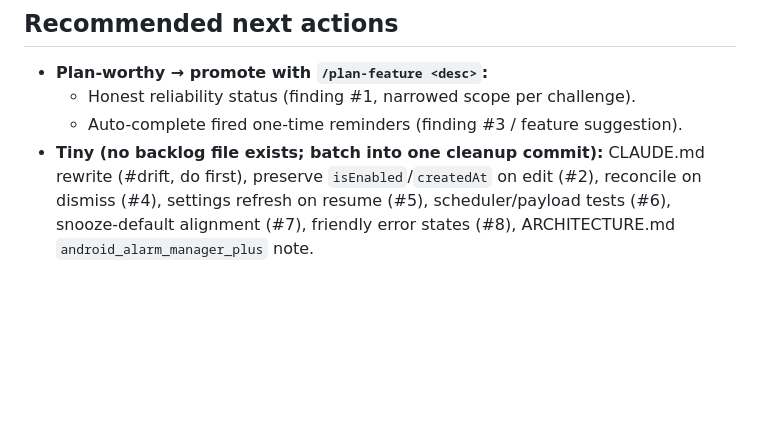
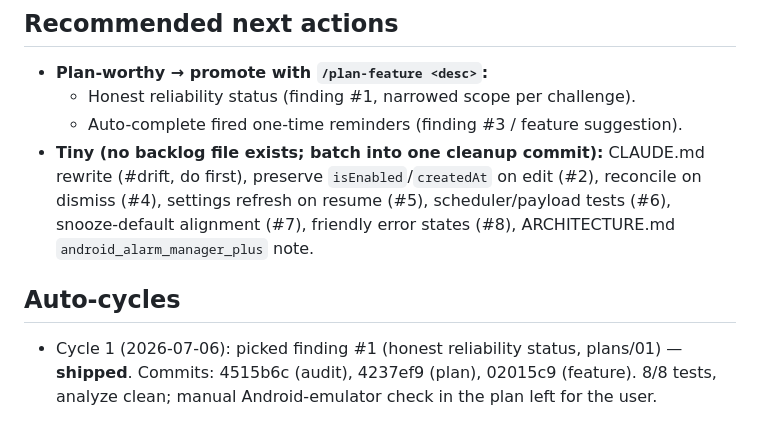
Before and after one commit to metsz007/takna, a Markdown page: docs/audits/2026-07-06.md, the part around the change. GitHub-like rendering; blank space fills up the shorter version.

Commit message:
Record auto-cycle 1 in audit report

```diff
--- a/docs/audits/2026-07-06.md
+++ b/docs/audits/2026-07-06.md
@@ -62,3 +62,7 @@ None — first audit.
   - Honest reliability status (finding #1, narrowed scope per challenge).
   - Auto-complete fired one-time reminders (finding #3 / feature suggestion).
 - **Tiny (no backlog file exists; batch into one cleanup commit):** CLAUDE.md rewrite (#drift, do first), preserve `isEnabled`/`createdAt` on edit (#2), reconcile on dismiss (#4), settings refresh on resume (#5), scheduler/payload tests (#6), snooze-default alignment (#7), friendly error states (#8), ARCHITECTURE.md `android_alarm_manager_plus` note.
+
+## Auto-cycles
+
+- Cycle 1 (2026-07-06): picked finding #1 (honest reliability status, plans/01) — **shipped**. Commits: 4515b6c (audit), 4237ef9 (plan), 02015c9 (feature). 8/8 tests, analyze clean; manual Android-emulator check in the plan left for the user.
```
